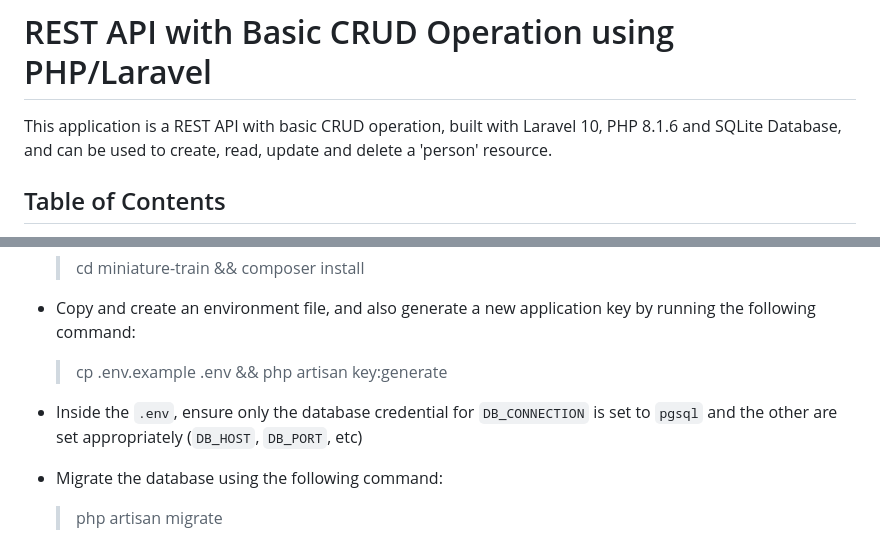
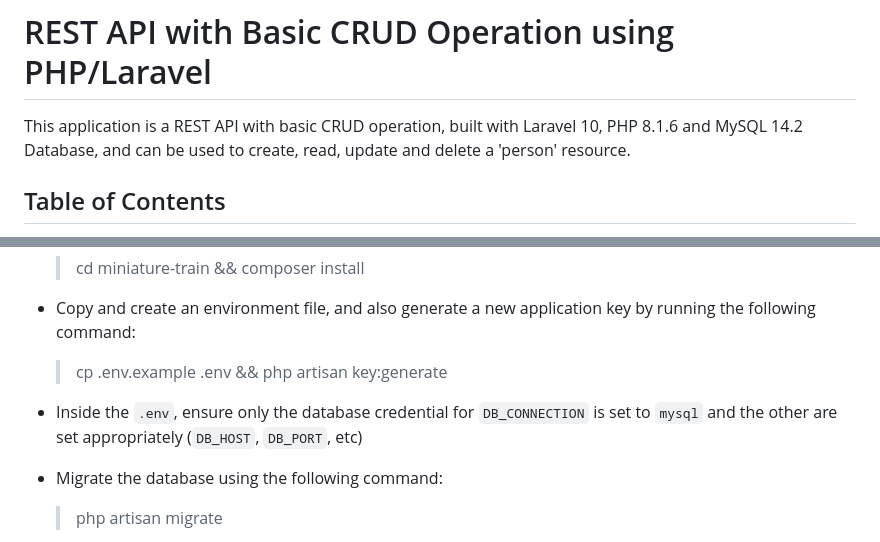
Before and after one commit to ruxy1212/miniature-train, a Markdown page: README.md, 2 parts joined by grey strips. Rendered like a GitHub page.

Commit message:
Fixed database

```diff
--- a/README.md
+++ b/README.md
@@ -2,7 +2,7 @@
 
 # REST API with Basic CRUD Operation using PHP/Laravel
 
-This application is a REST API with basic CRUD operation, built with Laravel 10, PHP 8.1.6 and SQLite Database, and can be used to create, read, update and delete a 'person' resource.
+This application is a REST API with basic CRUD operation, built with Laravel 10, PHP 8.1.6 and MySQL 14.2 Database, and can be used to create, read, update and delete a 'person' resource.
 
 ## Table of Contents
 - [Installation](#installation)
@@ -20,7 +20,7 @@ This application is a REST API with basic CRUD operation, built with Laravel 10,
 - Copy and create an environment file, and also generate a new application key by running the following command:
     > cp .env.example .env && php artisan key:generate
 
-- Inside the `.env`, ensure only the database credential for `DB_CONNECTION` is set to `pgsql` and the other are set appropriately (`DB_HOST`, `DB_PORT`, etc)
+- Inside the `.env`, ensure only the database credential for `DB_CONNECTION` is set to `mysql` and the other are set appropriately (`DB_HOST`, `DB_PORT`, etc)
 
 - Migrate the database using the following command:
     > php artisan migrate
```
